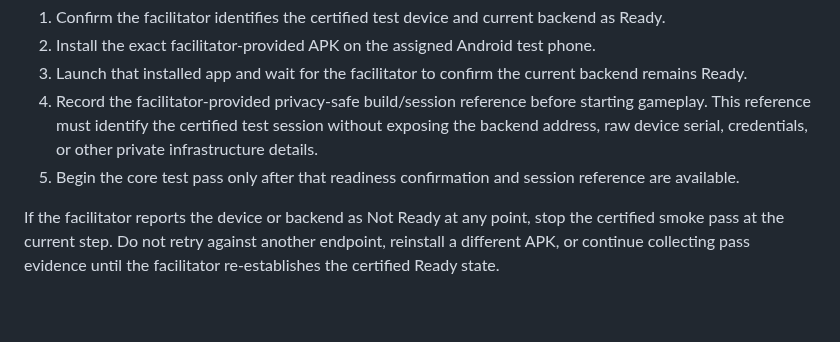
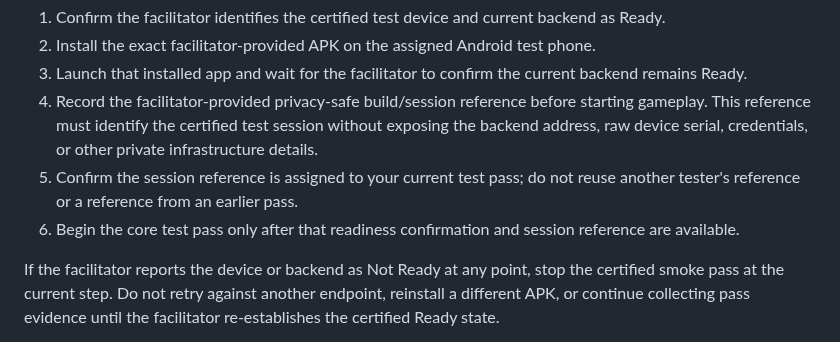
Before and after one commit to krk344-prog/nhl-gm-game, a Markdown page: docs/alpha_testing_guide.md, the part around the change. Drawn GitHub-style; blank space fills up the shorter version.

Commit message:
alpha: make session ownership explicit

```diff
--- a/docs/alpha_testing_guide.md
+++ b/docs/alpha_testing_guide.md
@@ -8,7 +8,8 @@ For the controlled 3–5 person Technical Alpha, use only the facilitator-provid
 2. Install the exact facilitator-provided APK on the assigned Android test phone.
 3. Launch that installed app and wait for the facilitator to confirm the current backend remains Ready.
 4. Record the facilitator-provided privacy-safe build/session reference before starting gameplay. This reference must identify the certified test session without exposing the backend address, raw device serial, credentials, or other private infrastructure details.
-5. Begin the core test pass only after that readiness confirmation and session reference are available.
+5. Confirm the session reference is assigned to your current test pass; do not reuse another tester's reference or a reference from an earlier pass.
+6. Begin the core test pass only after that readiness confirmation and session reference are available.
 
 If the facilitator reports the device or backend as Not Ready at any point, stop the certified smoke pass at the current step. Do not retry against another endpoint, reinstall a different APK, or continue collecting pass evidence until the facilitator re-establishes the certified Ready state.
 
```
